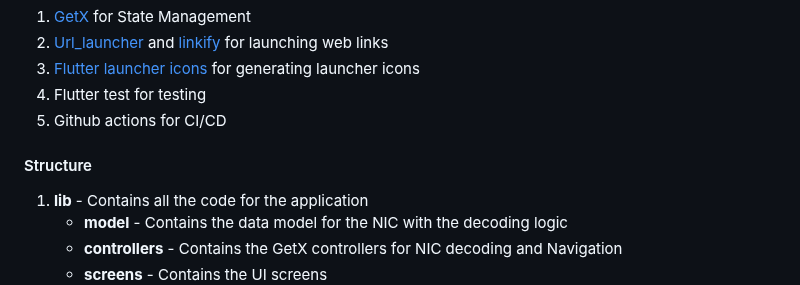
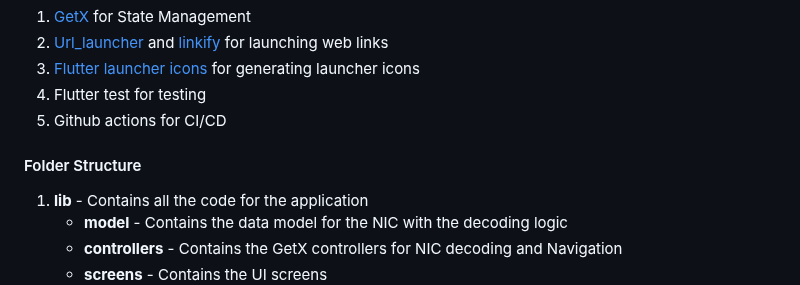
Before and after one commit to Chamal1120/slnic-decoder, a Markdown page: README.md, the part around the change. Drawn GitHub-style.

```diff
--- a/README.md
+++ b/README.md
@@ -32,7 +32,7 @@ This is a flutter app to decode the <a href="https://en.wikipedia.org/wiki/Natio
 4. Flutter test for testing
 5. Github actions for CI/CD
 
-#### Structure
+#### Folder Structure
 
 1. **lib** - Contains all the code for the application
    - **model** - Contains the data model for the NIC with the decoding logic
```
